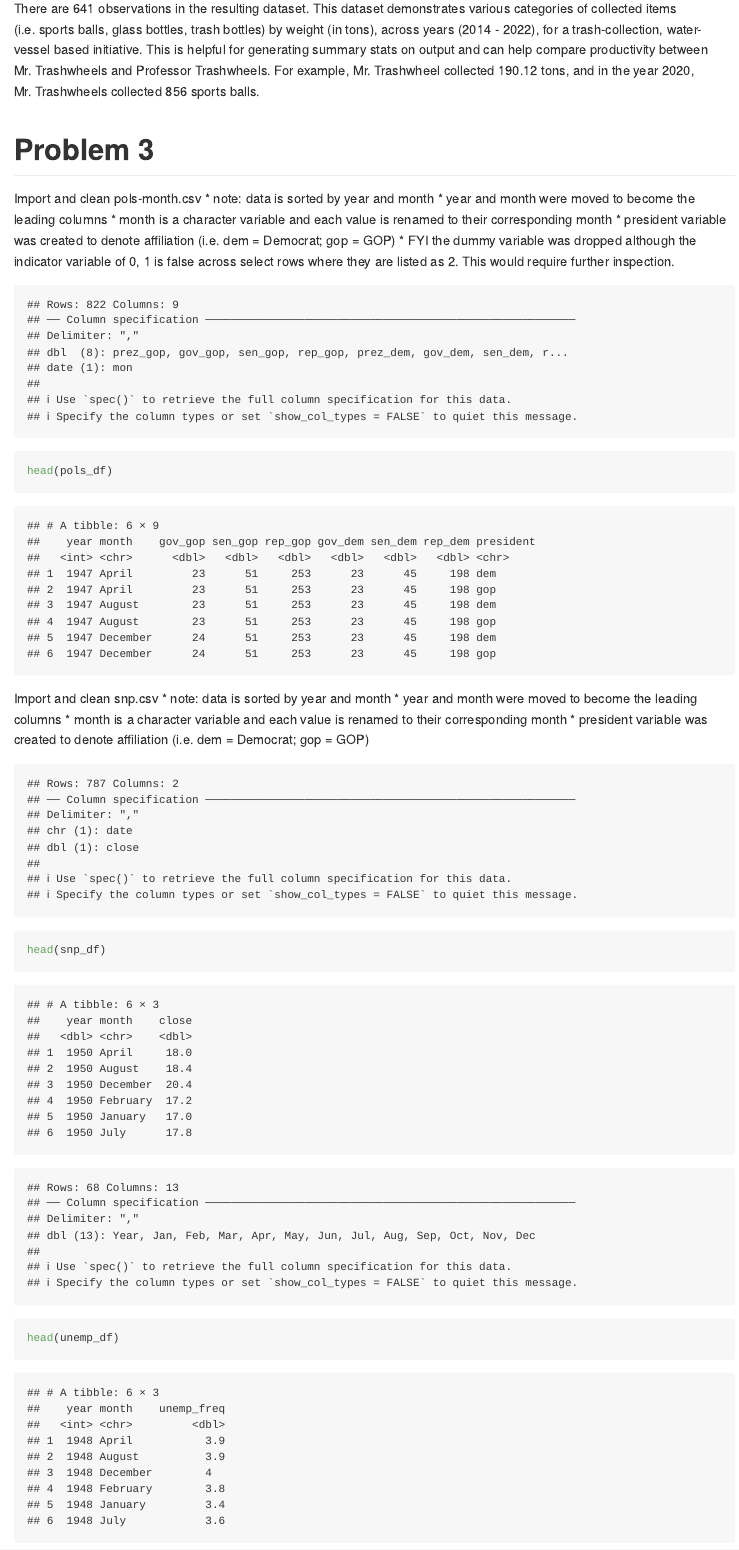
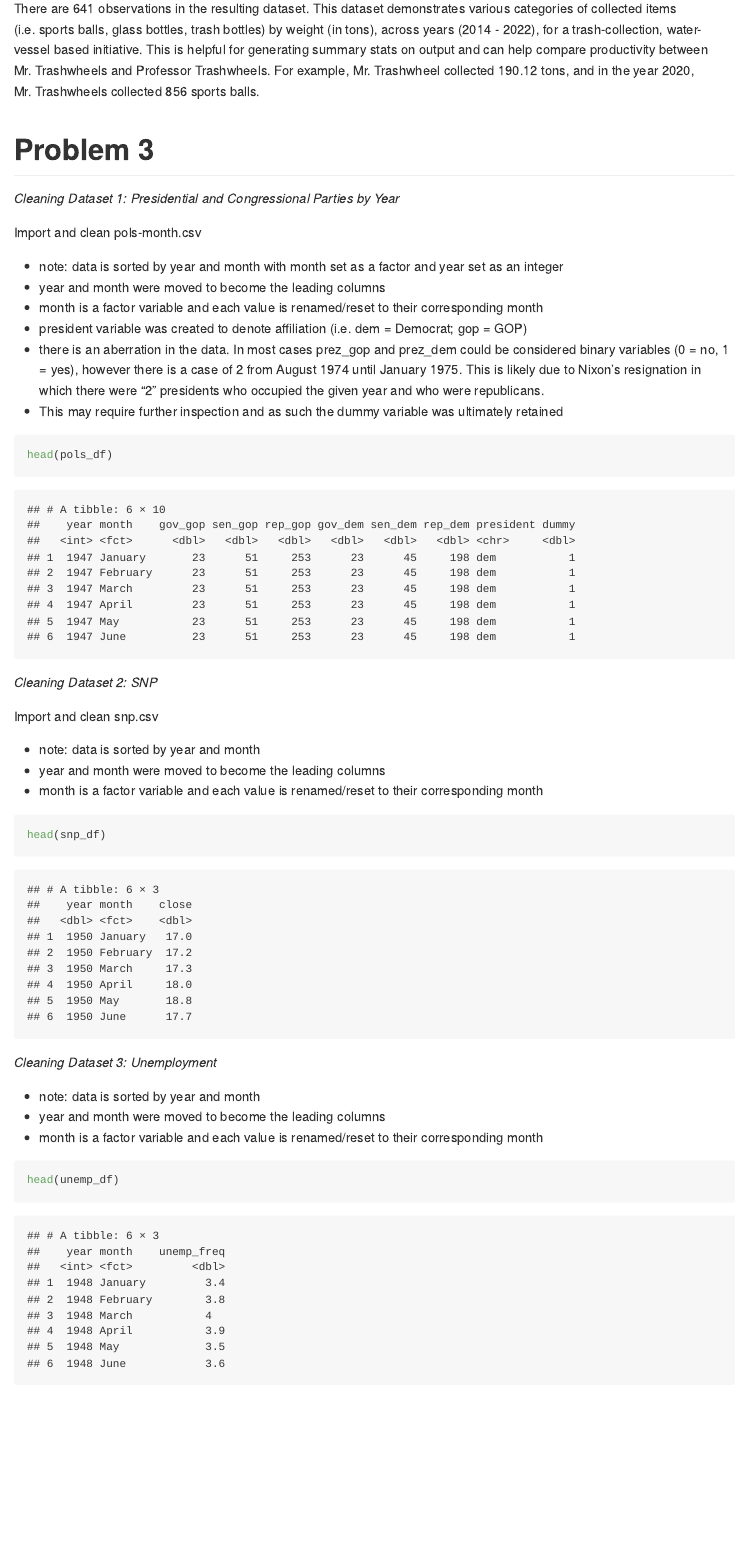
Before and after one commit to mizhquiri/fall22_p8105_hw2_JSM2182, an R Markdown document (fall22_p8105_hw2_JSM2182.Rmd): the page in a window 1100 px wide, from 4060 px down before the commit and from 4300 px down after it, so that both start at the same text. Rendered offline with R 4.5, knitr and Pandoc, with nearby package versions; column names are cleaned by a stand-in for the janitor package.

Commit message:
Fixed issue with duplicating rows by adding back in dummy. Fixed explication of each step and added formatting.

````diff
--- a/fall22_p8105_hw2_JSM2182.Rmd
+++ b/fall22_p8105_hw2_JSM2182.Rmd
@@ -146,49 +148,66 @@ There are `r nrow(combo_wheels_tidy)` observations in the resulting dataset. Thi
 
 # Problem 3
 
+_Cleaning Dataset 1: Presidential and Congressional Parties by Year_
+
 Import and clean pols-month.csv
- * note: data is sorted by year and month
+
+ * note: data is sorted by year and month with month set as a factor and year set as an integer
  * year and month were moved to become the leading columns
- * month is a character variable and each value is renamed to their corresponding month
+ * month is a factor variable and each value is renamed/reset to their corresponding month
  * president variable was created to denote affiliation (i.e. dem = Democrat; gop = GOP)
- * FYI the dummy variable was dropped although the indicator variable of 0, 1 is false across select rows where they are listed as 2. This would require further inspection.
+ * there is an aberration in the data. In most cases prez_gop and prez_dem could be considered binary variables (0 = no, 1 = yes), however there is a case of  2 from August 1974 until January 1975. This is likely due to Nixon's resignation in which there were "2" presidents who occupied the given year and who were republicans.
+ * This may require further inspection and as such the dummy variable was ultimately retained
 
-```{r, echo = FALSE}
+```{r, echo = FALSE, message = FALSE}
 pols_df =
   read_csv("data/fivethirtyeight_datasets/pols-month.csv") %>%
   janitor::clean_names() %>%
   separate(mon, into = c("year", "month", "day"), sep = "-") %>%
   mutate(
     year = as.integer(year),
-    month = recode(month, "01" = "January", "02" = "February", "03" = "March", "04" = "April", "05" = "May", "06" = "June", "07" = "July", "08" = "August", "09" = "September", "10" = "October", "11" = "November", "12" = "December")) %>%
+    month = recode(month, "01" = "January", "02" = "February", "03" = "March", "04" = "April", "05" = "May", "06" = "June", "07" = "July", "08" = "August", "09" = "September", "10" = "October", "11" = "November", "12" = "December"),
+    month = as.factor(month),
+    month = factor(month, levels = c("January", "February", "March", "April", "May", "June", "July", "August", "September", "October", "November", "December"))) %>%
   pivot_longer(
     cols = c('prez_dem','prez_gop'),
     names_to = "president",
     names_prefix = "prez_",
     values_to = "dummy") %>%
-  select(-dummy, -day) %>%
-  select(year, month, everything()) %>% #does select always need to be broken down like this. yes.
+  filter(
+    !dummy %in% c(0)) %>%
+  select(-day) %>%
+  select(year, month, everything()) %>%
   arrange(year, month)
 
+
 ```
+
 ```{r}
 head(pols_df)
 ```
 
+_Cleaning Dataset 2: SNP_
+
 Import and clean snp.csv
+
  * note: data is sorted by year and month
  * year and month were moved to become the leading columns
- * month is a character variable and each value is renamed to their corresponding month
- * president variable was created to denote affiliation (i.e. dem = Democrat; gop = GOP)
+ * month is a factor variable and each value is renamed/reset to their corresponding month
 
-```{r, echo = FALSE}
+
+```{r, echo = FALSE, message = FALSE}
 snp_df =
   read_csv("data/fivethirtyeight_datasets/snp.csv") %>%
   janitor::clean_names() %>%
   separate(date, into = c("month", "day", "year"), sep = "/") %>%
   mutate(
-    year = if_else(as.integer(year) < 23, 2000 + (as.integer(year)), 1900 + (as.integer(year))),
-    month = recode(month, "1" = "January", "2" = "February", "3" = "March", "4" = "April", "5" = "May", "6" = "June", "7" = "July", "8" = "August", "9" = "September", "10" = "October", "11" = "November", "12" = "December")) %>%
+    year = if_else(
+      as.integer(year) < 23, 2000 + (as.integer(year)),
+      1900 + (as.integer(year))),
+    month = recode(month, "1" = "January", "2" = "February", "3" = "March", "4" = "April", "5" = "May", "6" = "June", "7" = "July", "8" = "August", "9" = "September", "10" = "October", "11" = "November", "12" = "December"),
+    month = as.factor(month),
+    month = factor(month, levels = c("January", "February", "March", "April", "May", "June", "July", "August", "September", "October", "November", "December"))) %>%
   select(year, month, everything()) %>%
   select(-day) %>%
   arrange(year, month)
@@ -200,7 +219,14 @@ snp_df =
 head(snp_df)
 ```
 
-```{r, echo = FALSE}
+
+_Cleaning Dataset 3: Unemployment_
+
+ * note: data is sorted by year and month
+ * year and month were moved to become the leading columns
+ * month is a factor variable and each value is renamed/reset to their corresponding month
+
+```{r, echo = FALSE, message = FALSE}
 unemp_df =
   read_csv("data/fivethirtyeight_datasets/unemployment.csv") %>%
   janitor::clean_names() %>%
@@ -210,7 +236,9 @@ unemp_df =
     values_to = "unemp_freq") %>%
   mutate(
     year = as.integer(year),
-    month = recode(month, "jan" = "January", "feb" = "February", "mar" = "March", "apr" = "April", "may" = "May", "jun" = "June",  "jul" = "July", "aug" = "August", "sep" = "September", "oct" = "October", "nov" = "November", "dec" = "December" )) %>%
+    month = recode(month, "jan" = "January", "feb" = "February", "mar" = "March", "apr" = "April", "may" = "May", "jun" = "June",  "jul" = "July", "aug" = "August", "sep" = "September", "oct" = "October", "nov" = "November", "dec" = "December" ),
+    month = as.factor(month),
+    month = factor(month, levels = c("January", "February", "March", "April", "May", "June", "July", "August", "September", "October", "November", "December"))) %>%
   select(year, month, everything()) %>%
   arrange(year, month)
 
````
Also changed, not shown: fall22_p8105_hw2_JSM2182.md, fall22_p8105_hw2_JSM2182.Rmd (6 more changed lines).
